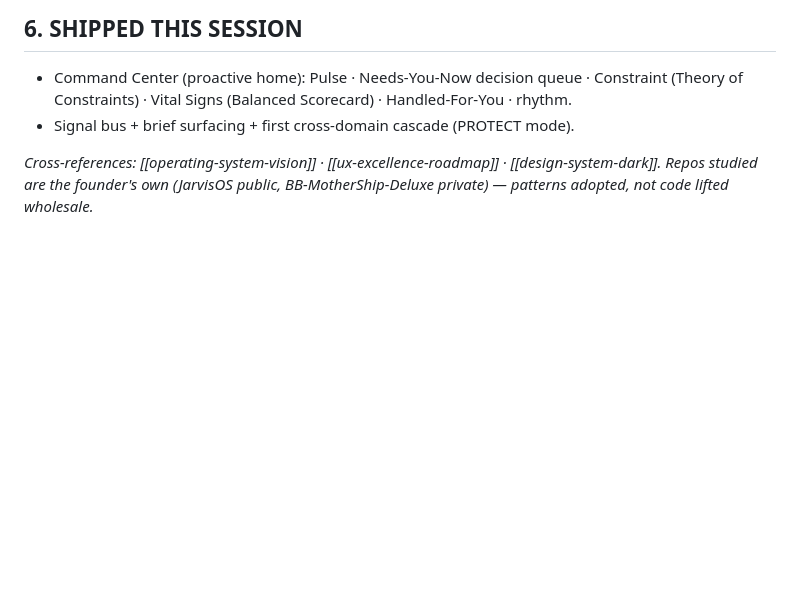
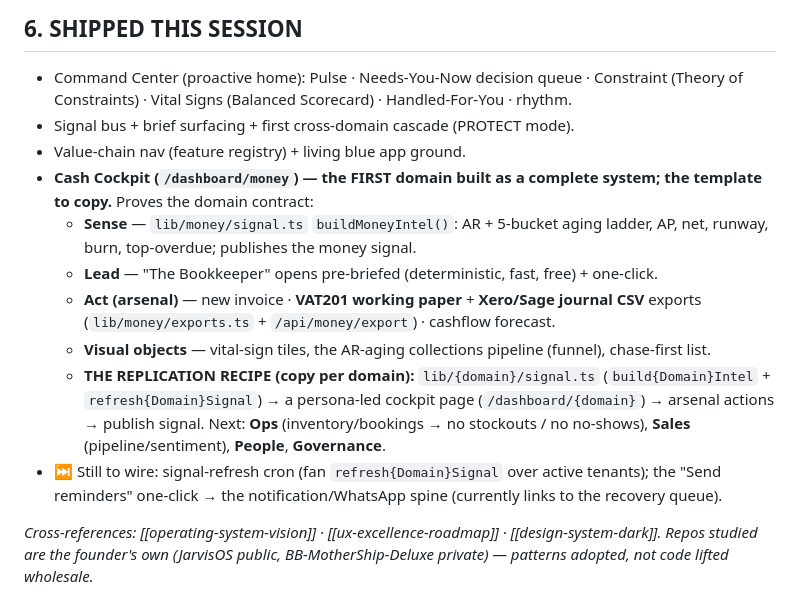
Before and after one commit to Nanda-Regine/AdminOS, a Markdown page: ADMINOS_OS_ARCHITECTURE.md, the part around the change. Rendered like a GitHub page; blank space fills up the shorter version.

Commit message:
docs: blueprint — Cash Cockpit shipped as the domain template + replication recipe
Co-Authored-By: Claude Opus 4.8 (1M context) <noreply@anthropic.com>

```diff
--- a/ADMINOS_OS_ARCHITECTURE.md
+++ b/ADMINOS_OS_ARCHITECTURE.md
@@ -105,5 +105,13 @@ Each is built to the **same vertical-slice contract**: Schema → pure services
 ## 6. SHIPPED THIS SESSION
 - Command Center (proactive home): Pulse · Needs-You-Now decision queue · Constraint (Theory of Constraints) · Vital Signs (Balanced Scorecard) · Handled-For-You · rhythm.
 - Signal bus + brief surfacing + first cross-domain cascade (PROTECT mode).
+- Value-chain nav (feature registry) + living blue app ground.
+- **Cash Cockpit (`/dashboard/money`) — the FIRST domain built as a complete system; the template to copy.** Proves the domain contract:
+  - **Sense** — `lib/money/signal.ts` `buildMoneyIntel()`: AR + 5-bucket aging ladder, AP, net, runway, burn, top-overdue; publishes the money signal.
+  - **Lead** — "The Bookkeeper" opens pre-briefed (deterministic, fast, free) + one-click.
+  - **Act (arsenal)** — new invoice · **VAT201 working paper** + **Xero/Sage journal CSV** exports (`lib/money/exports.ts` + `/api/money/export`) · cashflow forecast.
+  - **Visual objects** — vital-sign tiles, the AR-aging collections pipeline (funnel), chase-first list.
+  - **THE REPLICATION RECIPE (copy per domain):** `lib/{domain}/signal.ts` (`build{Domain}Intel` + `refresh{Domain}Signal`) → a persona-led cockpit page (`/dashboard/{domain}`) → arsenal actions → publish signal. Next: **Ops** (inventory/bookings → no stockouts / no no-shows), **Sales** (pipeline/sentiment), **People**, **Governance**.
+- ⏭ Still to wire: signal-refresh cron (fan `refresh{Domain}Signal` over active tenants); the "Send reminders" one-click → the notification/WhatsApp spine (currently links to the recovery queue).
 
 *Cross-references: [[operating-system-vision]] · [[ux-excellence-roadmap]] · [[design-system-dark]]. Repos studied are the founder's own (JarvisOS public, BB-MotherShip-Deluxe private) — patterns adopted, not code lifted wholesale.*
```
